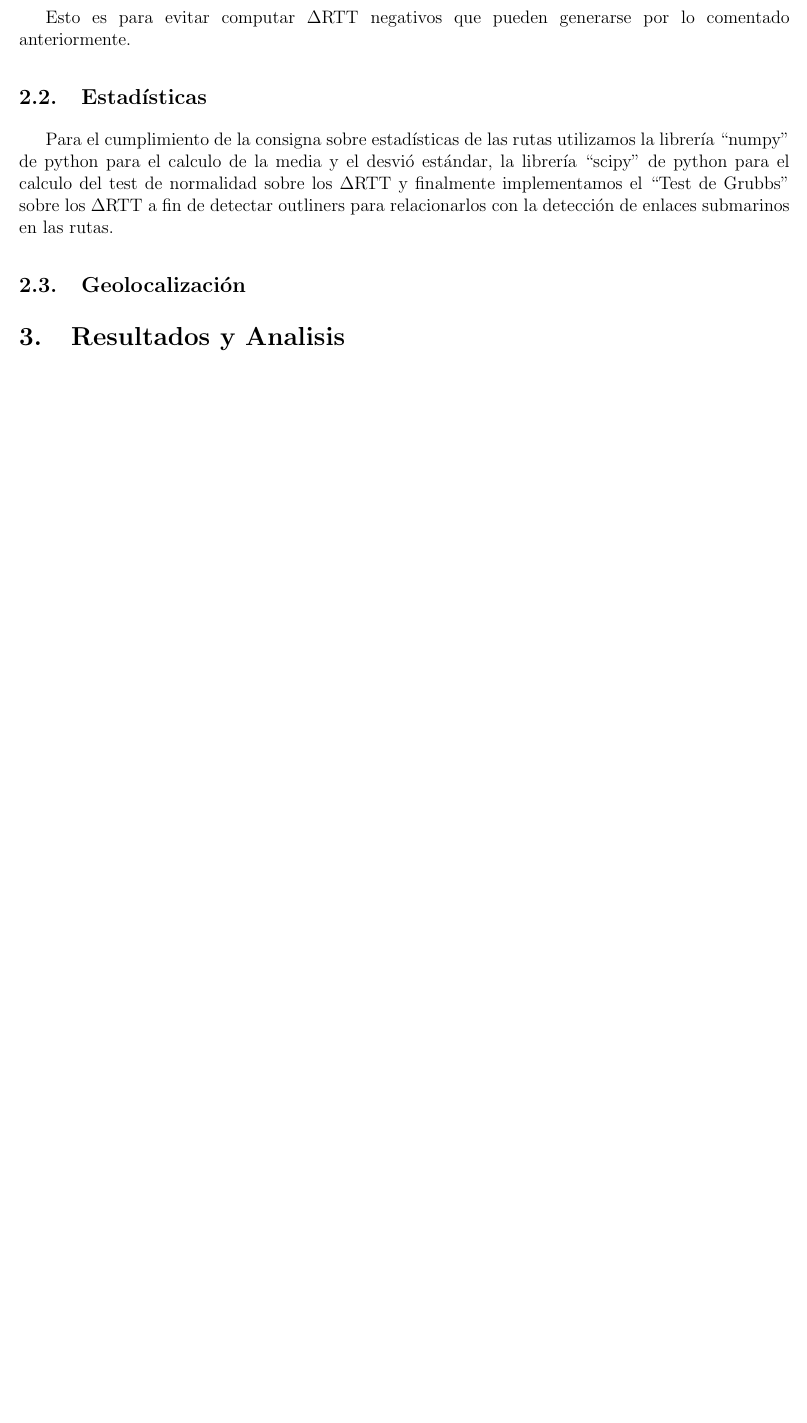
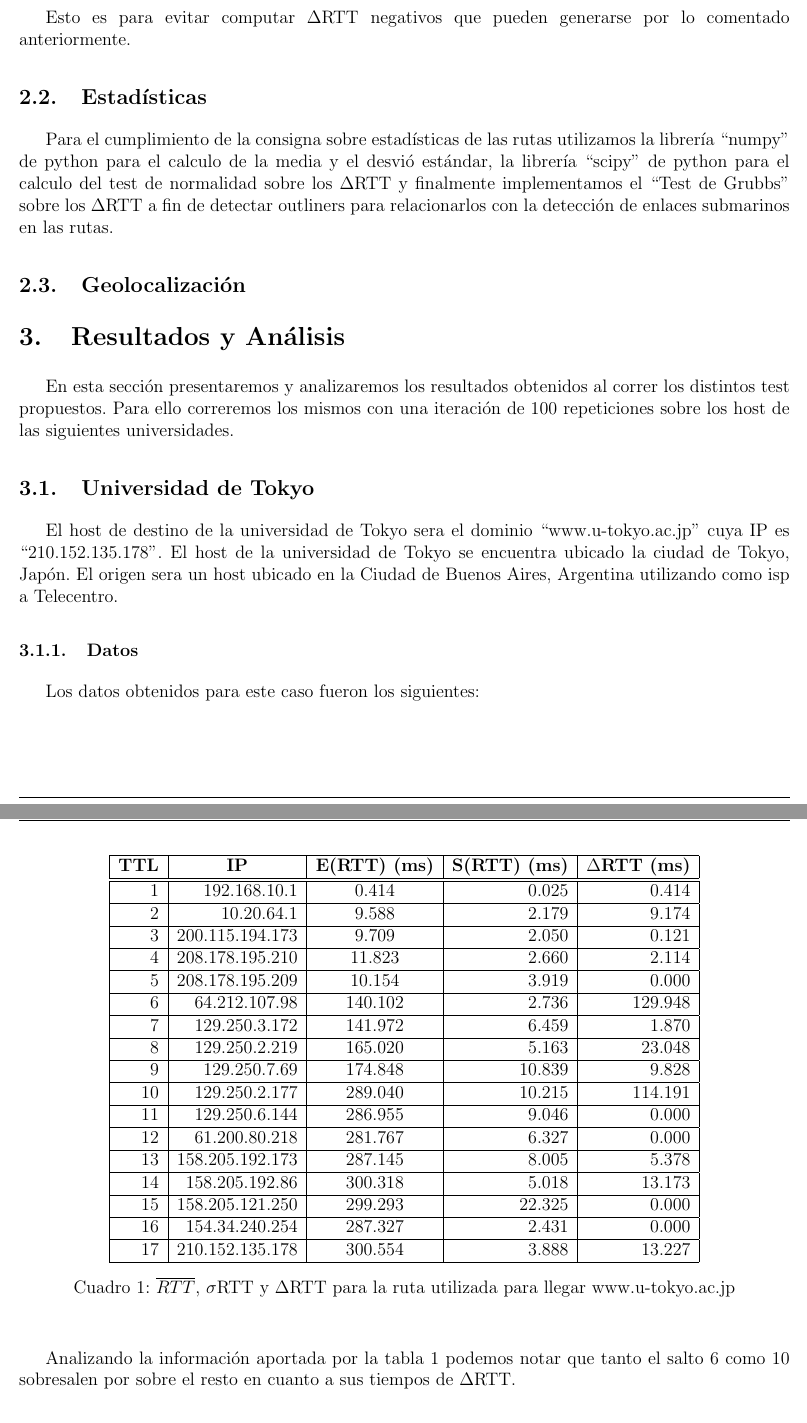
Before and after one commit to brumraul/tpredes2015, a LaTeX document (tp2/informe/informe.tex, which reads tp2/informe/resultados.tex): part of page 4 of 4 before the commit and two parts of pages 4 and 5 of 6 after it, the two joined at a grey line, cut so that both start at the same text, the shorter picture padded with empty space. Compiled offline with pdfLaTeX.

Commit message:
informe resultados (primera parte)- universidad de tokyo

```diff
--- a/tp2/informe/informe.tex
+++ b/tp2/informe/informe.tex
@@ -5,7 +5,7 @@
 \usepackage[utf8]{inputenc}
 \usepackage[none]{hyphenat}
 \usepackage[colorlinks,citecolor=black,filecolor=black,linkcolor=black,urlcolor=black]{hyperref}
-
+\usepackage{float}
 \usepackage{caratula}
 \usepackage{graphicx}
 \usepackage{fancyhdr}
--- a/tp2/informe/resultados.tex
+++ b/tp2/informe/resultados.tex
@@ -1 +1,43 @@
-\section{Resultados y Analisis}
+\section{Resultados y Análisis}
+En esta sección presentaremos y analizaremos los resultados obtenidos al correr los distintos test propuestos.
+Para ello correremos los mismos con una iteración de 100 repeticiones sobre los host de las siguientes universidades.
+
+\subsection{Universidad de Tokyo}
+El host de destino de la universidad de Tokyo sera el dominio ``www.u-tokyo.ac.jp'' cuya IP es ``210.152.135.178''. El host de la universidad de Tokyo se encuentra ubicado la ciudad de Tokyo, Japón. El origen sera un host ubicado en la Ciudad de Buenos Aires, Argentina utilizando como isp a Telecentro.
+
+\subsubsection{Datos}
+
+Los datos obtenidos para este caso fueron los siguientes:
+
+\begin{table}[H]
+    \begin{center}
+        \begin{tabular}{| r | r | c | r | r | r | r |}
+  \hline
+  {\bf TTL} & \multicolumn{1}{|c|}{\bf IP} & {\bf E(RTT) (ms)} & {\bf S(RTT) (ms)} & {\bf $\Delta$RTT (ms)}\\
+  \hline
+%  \input{../resultados/tabla-cambridge.tab}
+\hline 1  & 192.168.10.1 & 0.414 & 0.025 & 0.414\\
+\hline 2  & 10.20.64.1 & 9.588 & 2.179 & 9.174\\
+\hline 3  & 200.115.194.173 & 9.709 & 2.050 & 0.121\\
+\hline 4  & 208.178.195.210 & 11.823 & 2.660 & 2.114\\
+\hline 5  & 208.178.195.209 & 10.154 & 3.919 & 0.000\\
+\hline 6  & 64.212.107.98 & 140.102 & 2.736 & 129.948\\
+\hline 7  & 129.250.3.172 & 141.972 & 6.459 & 1.870\\
+\hline 8  & 129.250.2.219 & 165.020 & 5.163 & 23.048\\
+\hline 9  & 129.250.7.69 & 174.848 & 10.839 & 9.828\\
+\hline 10  & 129.250.2.177 & 289.040 & 10.215 & 114.191\\
+\hline 11  & 129.250.6.144 & 286.955 & 9.046 & 0.000\\
+\hline 12  & 61.200.80.218 & 281.767 & 6.327 & 0.000\\
+\hline 13  & 158.205.192.173 & 287.145 & 8.005 & 5.378\\
+\hline 14  & 158.205.192.86 & 300.318 & 5.018 & 13.173\\
+\hline 15  & 158.205.121.250 & 299.293 & 22.325 & 0.000\\
+\hline 16  & 154.34.240.254 & 287.327 & 2.431 & 0.000\\
+\hline 17  & 210.152.135.178 & 300.554 & 3.888 & 13.227\\
+\hline
+        \end{tabular}
+        \caption{$\overline{RTT}$, $\sigma$RTT y $\Delta$RTT para la ruta utilizada para llegar www.u-tokyo.ac.jp}
+        \label{table:tokyo}
+    \end{center}
+\end{table}
+
+Analizando la información aportada por la tabla \ref{table:tokyo} podemos notar que tanto el salto 6 como 10 sobresalen por sobre el resto en cuanto a sus tiempos de $\Delta$RTT.
```
Also changed, not shown: tp2/informe/data/rtt-tokyo.txt (added, +17 -0 lines), tp2/informe/data/rtt-tokyo-bar.png (added), tp2/informe/data/rtt-tokyo-lines.png (added), tp2/informe/informe.pdf, tp2/informe/resultados.tex (24 more changed lines), 1 other file.
